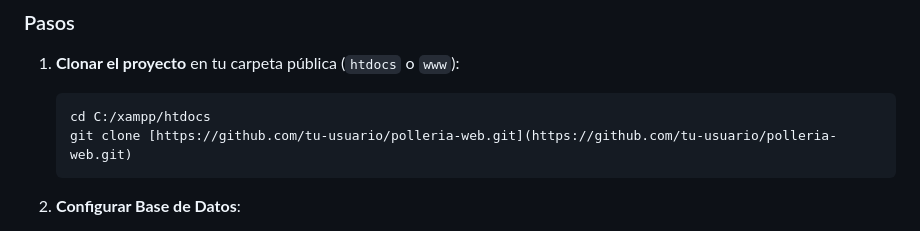
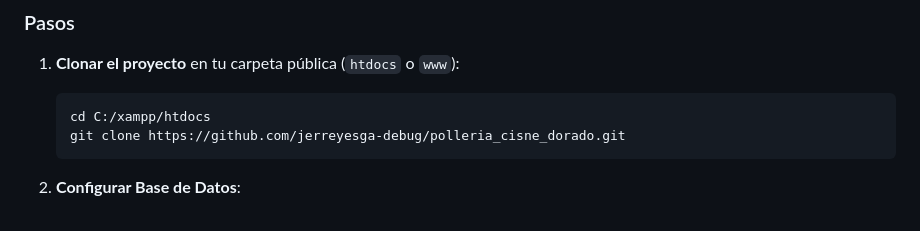
Before and after one commit to jerreyesga-debug/polleria_cisne_dorado, a Markdown page: README.md, the part around the change. Drawn GitHub-style.

Commit message:
Error de en el README/link

````diff
--- a/README.md
+++ b/README.md
@@ -62,7 +62,7 @@ El proyecto sigue una arquitectura **MVC (Modelo-Vista-Controlador)** adaptada,
 1.  **Clonar el proyecto** en tu carpeta pública (`htdocs` o `www`):
     ```bash
     cd C:/xampp/htdocs
-    git clone [https://github.com/tu-usuario/polleria-web.git](https://github.com/tu-usuario/polleria-web.git)
+    git clone https://github.com/jerreyesga-debug/polleria_cisne_dorado.git
     ```
 
 2.  **Configurar Base de Datos**:
````
